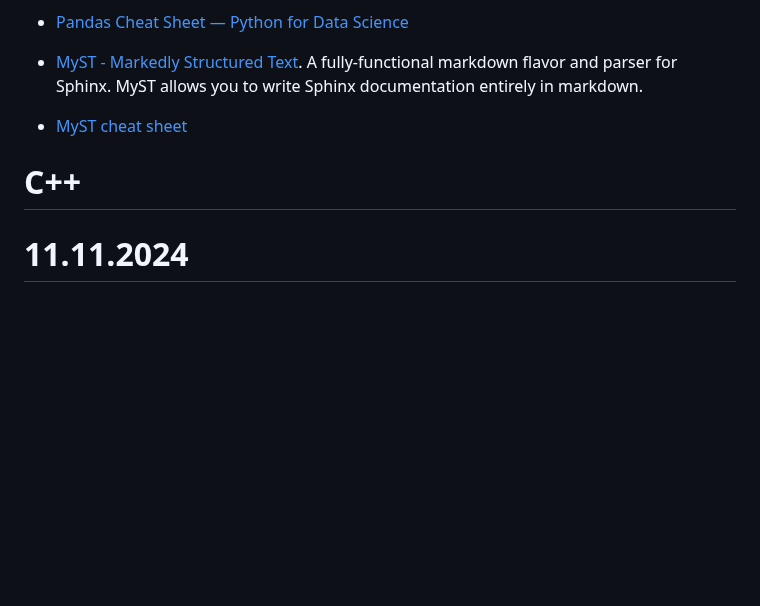
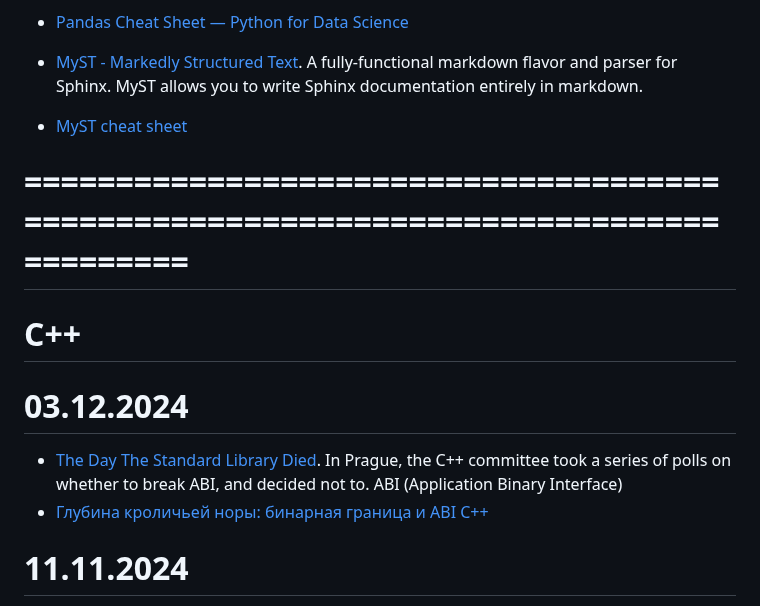
Before and after one commit to iMissile/Self.Writing, a Markdown page: Notes/python_lang.md, the part around the change. Rendered like a GitHub page; blank space fills up the shorter version.

```diff
--- a/Notes/python_lang.md
+++ b/Notes/python_lang.md
@@ -1347,7 +1347,16 @@ In Python 3+, the default encoding of source files is already UTF-8 and that lin
 - [MyST - Markedly Structured Text](https://myst-parser.readthedocs.io/en/latest/). A fully-functional markdown flavor and parser for Sphinx. MyST allows you to write Sphinx documentation entirely in markdown.
 - [MyST cheat sheet](https://jupyterbook.org/reference/cheatsheet.html)
 
+
+
+# =====================================================================================
 # C++
+
+# 03.12.2024
+- [The Day The Standard Library Died](https://cor3ntin.github.io/posts/abi/). In Prague, the C++ committee took a series of polls on whether to break ABI, and decided not to.
+ABI (Application Binary Interface)
+- [Глубина кроличьей норы: бинарная граница и ABI C++](https://habr.com/ru/articles/710658/)
+
 
 # 11.11.2024
 - [Choice between `vector::resize()` and `vector::reserve()`](https://stackoverflow.com/questions/7397768/choice-between-vectorresize-and-vectorreserve)
```
Also changed, not shown: Notes/DS_R_ggplot_ans_viz.md (+3 -0 lines), 1 other file.
